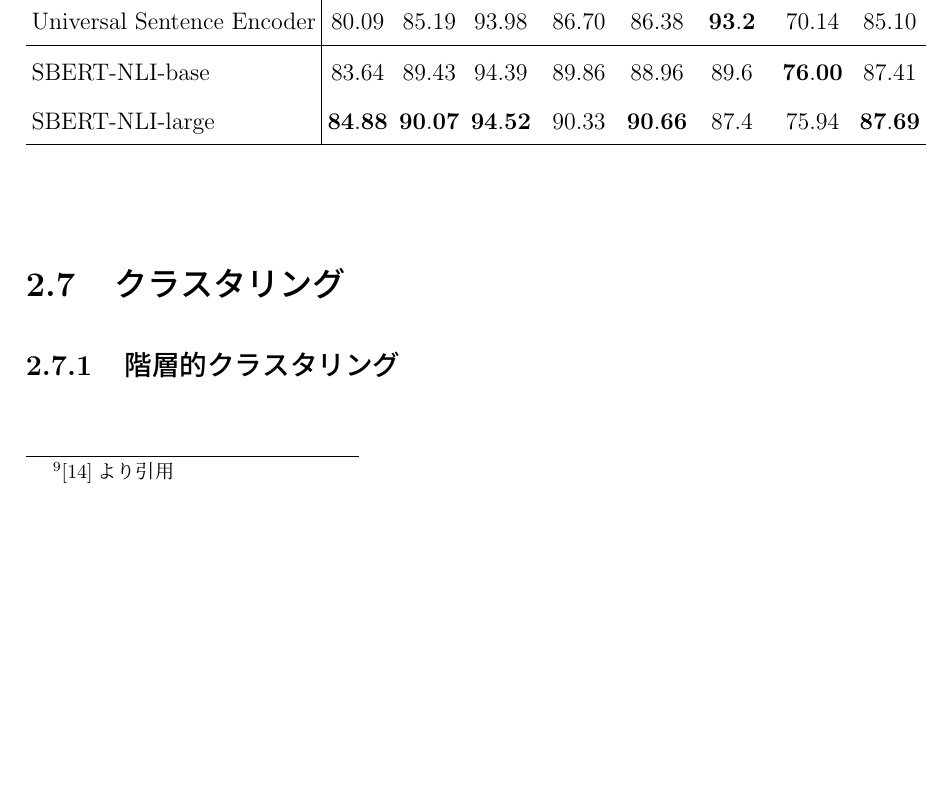
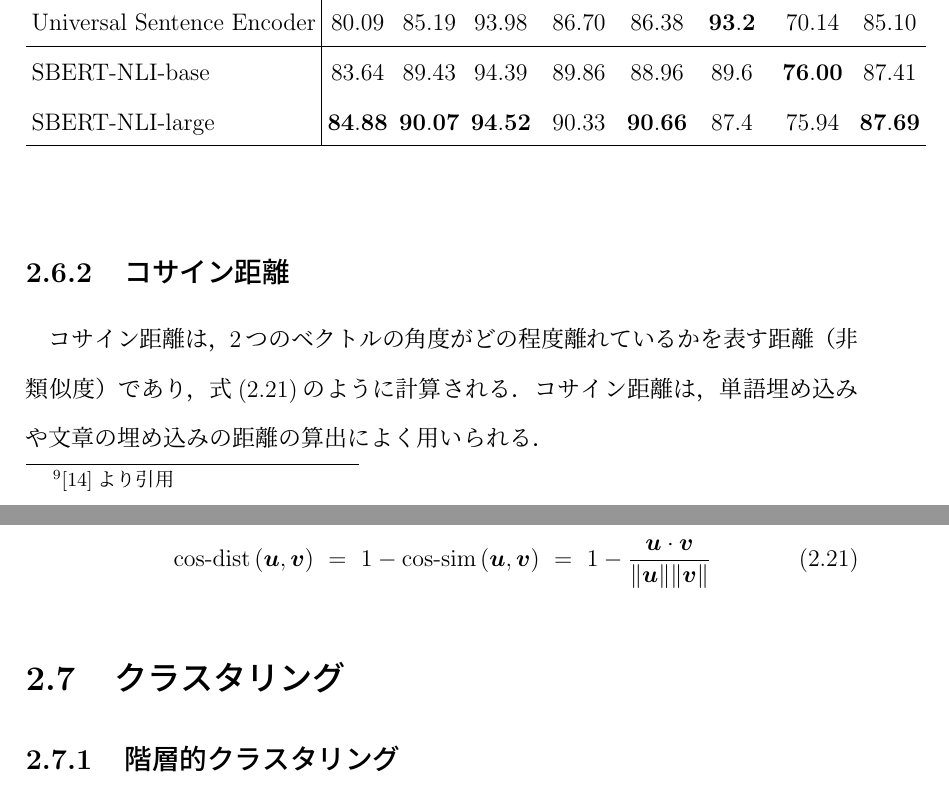
Before and after one commit to KataokaNagi/data-engineering-lab, a LaTeX thesis (graduation-thesis/second-half/thesis/thesis.tex): part of page 30 of 46 before the commit and two parts of pages 30 and 31 of 46 after it, the two joined at a grey line, cut so that both start at the same text, the shorter picture padded with empty space. Compiled offline with pLaTeX and dvipdfmx.

Commit message:
update: wrote 2.6.2 コサイン距離

```diff
--- a/graduation-thesis/second-half/thesis/thesis.tex
+++ b/graduation-thesis/second-half/thesis/thesis.tex
@@ -976,6 +976,20 @@
 % @see https://www.google.com/search?client=firefox-b-d&q=paraphrase-MiniLM-L6-v2
 
 
+\subsection{コサイン距離}
+\label{subsection_cosine_distance}
+
+コサイン距離は，2つのベクトルの角度がどの程度離れているかを表す距離（非類似度）であり，式(\ref{cosine_distance})のように計算される．
+コサイン距離は，単語埋め込みや文章の埋め込みの距離の算出によく用いられる．
+
+\begin{align}
+  \text{cos-dist}\left(\bm{u}, \bm{v}\right) ~&=~
+  1 -
+  \text{cos-sim}\left(\bm{u}, \bm{v}\right) ~=~
+  1 - \frac{\bm{u} \cdot \bm{v}}{\|\bm{u}\|\|\bm{v}\|}
+  \label{cosine_distance}
+\end{align}
+
 %%%%%%%%%%%%%%%%%%%%%%%%%%%%%%
 \section{クラスタリング}
 % クラスタリングは，データの集合を
```
